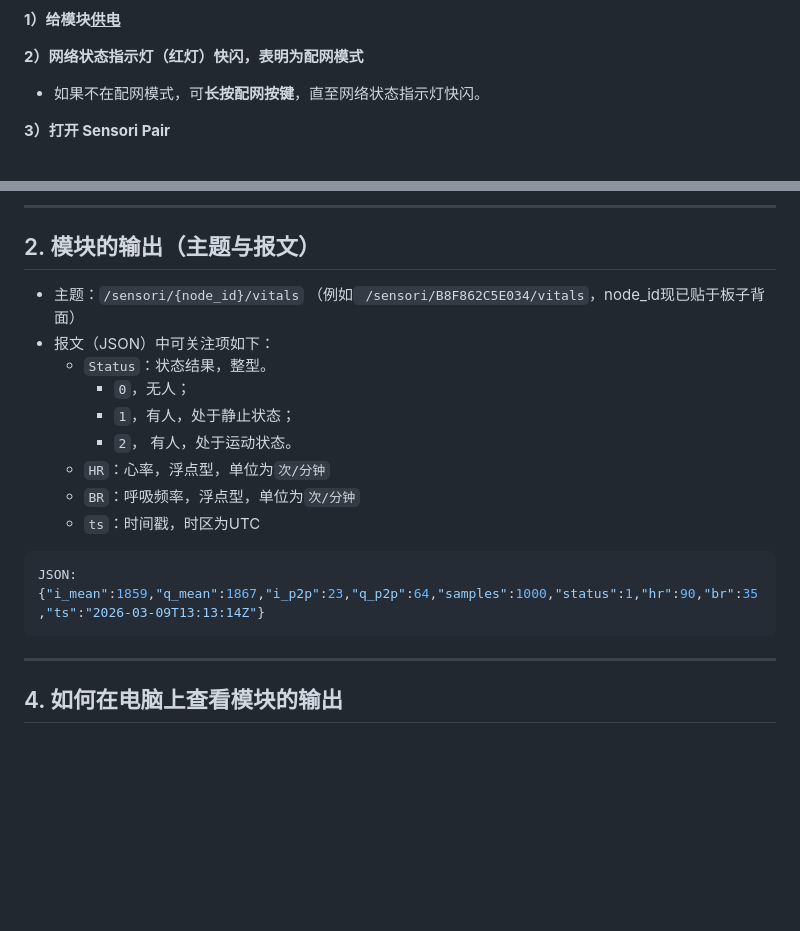
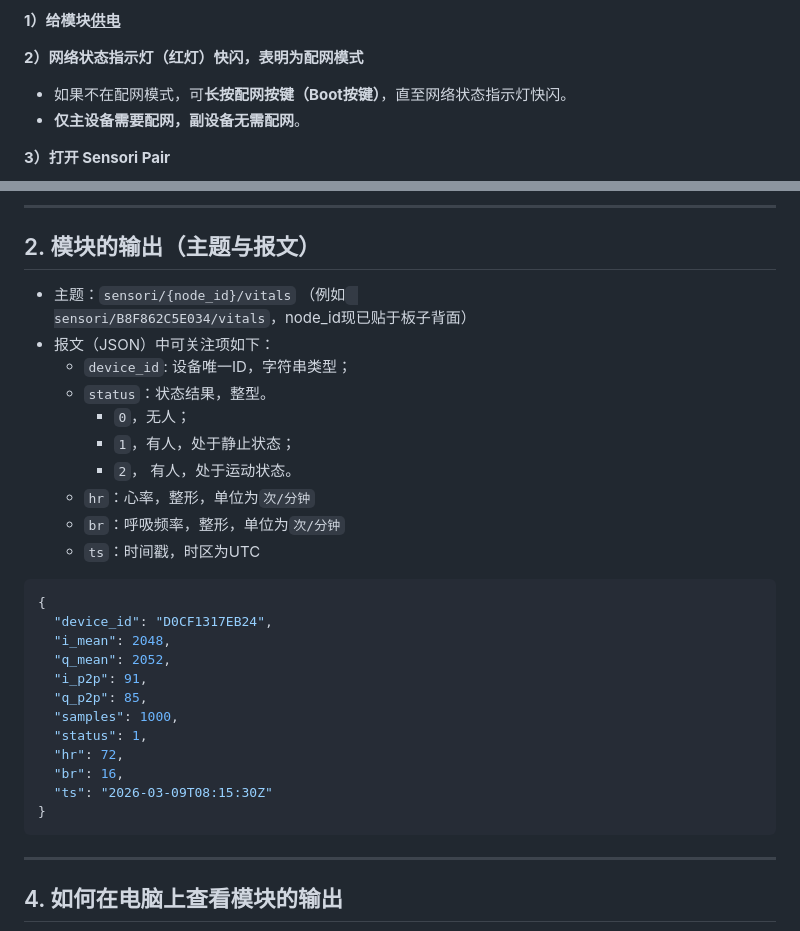
Before and after one commit to SensoriHealthCare/InBedDetectionDoc, a Markdown page: index.md, 2 parts joined by grey strips. Drawn GitHub-style; blank space fills up the shorter version.

Commit message:
fix: update images and improve clarity in configuration steps

````diff
--- a/index.md
+++ b/index.md
@@ -36,7 +36,8 @@
 
 **2）网络状态指示灯（红灯）快闪，表明为配网模式**
 
-- 如果不在配网模式，可**长按配网按键**，直至网络状态指示灯快闪。
+- 如果不在配网模式，可**长按配网按键（Boot按键）**，直至网络状态指示灯快闪。
+- <font color=red>**仅主设备需要配网，副设备无需配网**</font>。
 
 **3）打开 Sensori Pair**
 
@@ -80,19 +81,30 @@
 
 ## 2. 模块的输出（主题与报文）
 
-- 主题：`/sensori/{node_id}/vitals`  （例如` /sensori/B8F862C5E034/vitals`，node_id现已贴于板子背面）
+- 主题：`sensori/{node_id}/vitals`  （例如` sensori/B8F862C5E034/vitals`，node_id现已贴于板子背面）
 - 报文（JSON）中可关注项如下：
-  - `Status`：状态结果，整型。
+  - `device_id`: 设备唯一ID，字符串类型；
+  - `status`：状态结果，整型。
     - `0`，无人；
     - `1`，有人，处于静止状态；
     - `2`， 有人，处于运动状态。
-  - `HR`：心率，浮点型，单位为`次/分钟`
-  - `BR`：呼吸频率，浮点型，单位为`次/分钟`
+  - `hr`：心率，整形，单位为`次/分钟`
+  - `br`：呼吸频率，整形，单位为`次/分钟`
   - `ts`：时间戳，时区为UTC
 ```json
-JSON: {"i_mean":1859,"q_mean":1867,"i_p2p":23,"q_p2p":64,"samples":1000,"status":1,"hr":90,"br":35,"ts":"2026-03-09T13:13:14Z"}
+{
+  "device_id": "D0CF1317EB24",
+  "i_mean": 2048,
+  "q_mean": 2052,
+  "i_p2p": 91,
+  "q_p2p": 85,
+  "samples": 1000,
+  "status": 1,
+  "hr": 72,
+  "br": 16,
+  "ts": "2026-03-09T08:15:30Z"
+}
 ```
-
 ---
 
 ## 4. 如何在电脑上查看模块的输出
````
